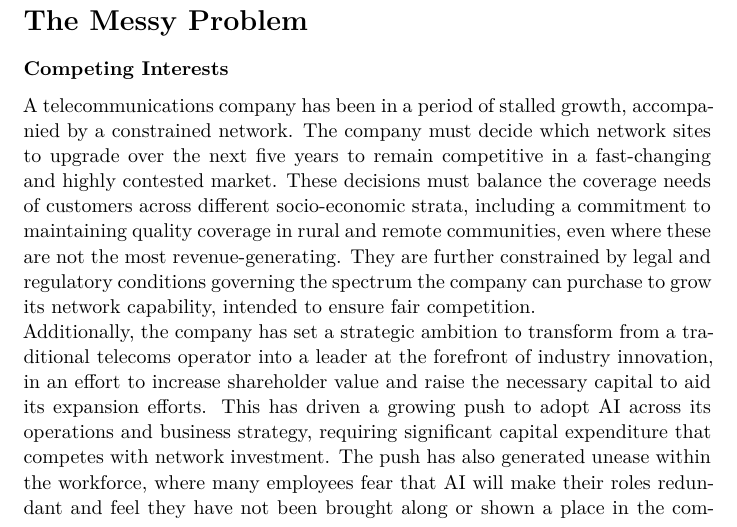
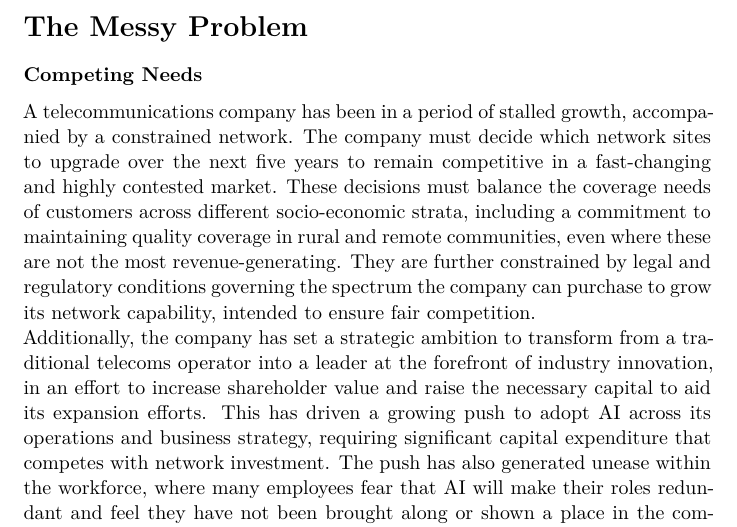
Before and after one commit to pamelafful/Prescriptive-Analytics, a Quarto document (Prescriptive_Analytics_Ass_2_Soft_OR.qmd): part of page 1 of 4, cut so that both start at the same text. Rendered offline with R 4.5, knitr and Pandoc in place of Quarto, then LaTeX, with nearby package versions.

Commit message:
Added Plagiarism Declaration

```diff
--- a/Prescriptive_Analytics_Ass_2_Soft_OR.qmd
+++ b/Prescriptive_Analytics_Ass_2_Soft_OR.qmd
@@ -58,9 +58,12 @@
   enabled: true
 ---
 
+\newpage
+\includepdf[pages=1]{STA PLAGIARISM DECLARATION_PA_filled.pdf}
+
 # The Messy Problem
 
-**Competing Interests**
+**Competing Needs**
 
 A telecommunications company has been in a period of stalled growth, accompanied by a constrained network. The company must decide which network sites to upgrade over the next five years to remain competitive in a fast-changing and highly contested market. These decisions must balance the coverage needs of customers across different socio-economic strata, including a commitment to maintaining quality coverage in rural and remote communities, even where these are not the most revenue-generating. They are further constrained by legal and regulatory conditions governing the spectrum the company can purchase to grow its network capability, intended to ensure fair competition.\
 Additionally, the company has set a strategic ambition to transform from a traditional telecoms operator into a leader at the forefront of industry innovation, in an effort to increase shareholder value and raise the necessary capital to aid its expansion efforts. This has driven a growing push to adopt AI across its operations and business strategy, requiring significant capital expenditure that competes with network investment. The push has also generated unease within the workforce, where many employees fear that AI will make their roles redundant and feel they have not been brought along or shown a place in the company’s next strategic direction. The company’s leadership culture relies heavily on positional power and top-down decision-making, which slows feedback loops and limits the extent to which employee concerns and front-line knowledge can inform strategic choices.
```
Also changed, not shown: Prescriptive_Analytics_Ass_2_Soft_OR.pdf, STA PLAGIARISM DECLARATION_PA_filled.pdf (added).
